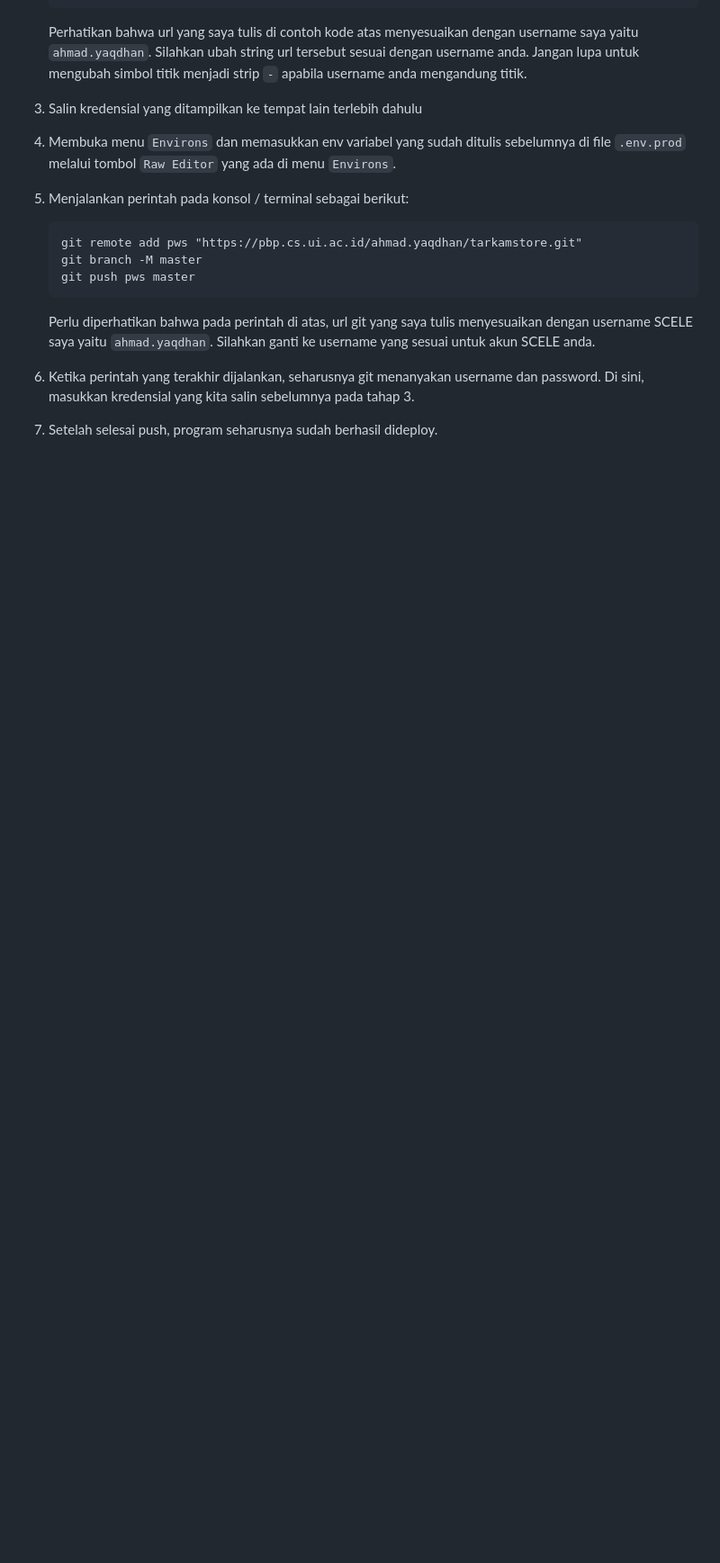
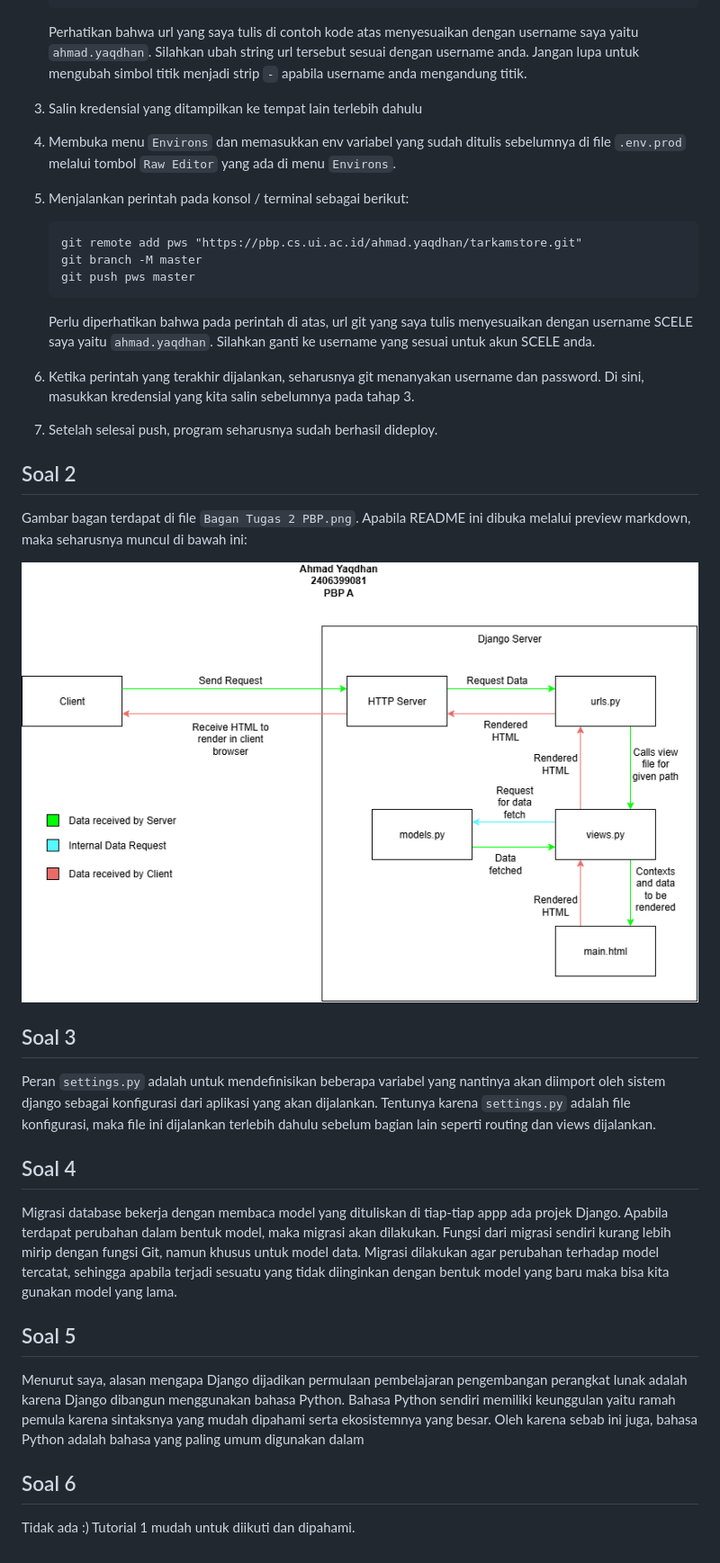
Before and after one commit to Mednoob/tarkam-store, a Markdown page: README.md, the part around the change printed below. Shown: that part at 90% size. Rendered like a GitHub page; pictures changed too: Bagan Tugas 2 PBP.png (added); blank space fills up the shorter version.

Commit message:
chore: More stuff on README

```diff
--- a/README.md
+++ b/README.md
@@ -216,3 +216,22 @@ Tahap ini sudah dilakukan bersamaan dengan checklist 3, dimana kita sudah menamb
     Silahkan ganti ke username yang sesuai untuk akun SCELE anda.
 6. Ketika perintah yang terakhir dijalankan, seharusnya git menanyakan username dan password. Di sini, masukkan kredensial yang kita salin sebelumnya pada tahap 3.
 7. Setelah selesai push, program seharusnya sudah berhasil dideploy.
+
+## Soal 2
+Gambar bagan terdapat di file `Bagan Tugas 2 PBP.png`. Apabila README ini dibuka melalui preview markdown, maka seharusnya muncul di bawah ini:
+
+![Bagan Django](./Bagan%20Tugas%202%20PBP.png)
+
+## Soal 3
+Peran `settings.py` adalah untuk mendefinisikan beberapa variabel yang nantinya akan diimport oleh sistem django sebagai konfigurasi dari aplikasi yang akan dijalankan. Tentunya karena `settings.py` adalah file konfigurasi, maka file ini dijalankan terlebih dahulu sebelum bagian lain seperti routing dan views dijalankan.
+
+## Soal 4
+Migrasi database bekerja dengan membaca model yang dituliskan di tiap-tiap appp ada projek Django. Apabila terdapat perubahan dalam bentuk model, maka migrasi akan dilakukan. Fungsi dari migrasi sendiri kurang lebih mirip dengan fungsi Git, namun khusus untuk model data. Migrasi dilakukan agar perubahan terhadap model tercatat, sehingga apabila terjadi sesuatu yang tidak diinginkan dengan bentuk model yang baru maka bisa kita gunakan model yang lama.
+
+## Soal 5
+Menurut saya, alasan mengapa Django dijadikan permulaan pembelajaran pengembangan perangkat lunak adalah karena Django dibangun menggunakan bahasa Python. Bahasa Python sendiri memiliki keunggulan yaitu ramah pemula karena sintaksnya yang mudah dipahami serta ekosistemnya yang besar. Oleh karena sebab ini juga, bahasa Python adalah bahasa yang paling umum digunakan dalam
+
+
+## Soal 6
+Tidak ada :)
+Tutorial 1 mudah untuk diikuti dan dipahami.
```
Also changed, not shown: other parts of README.md (+1 -1 lines).
